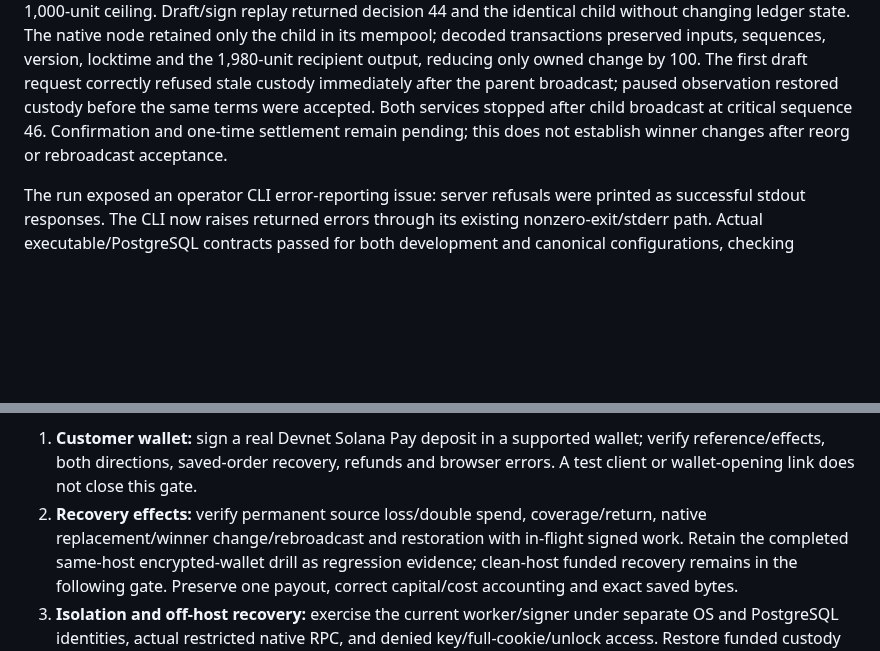
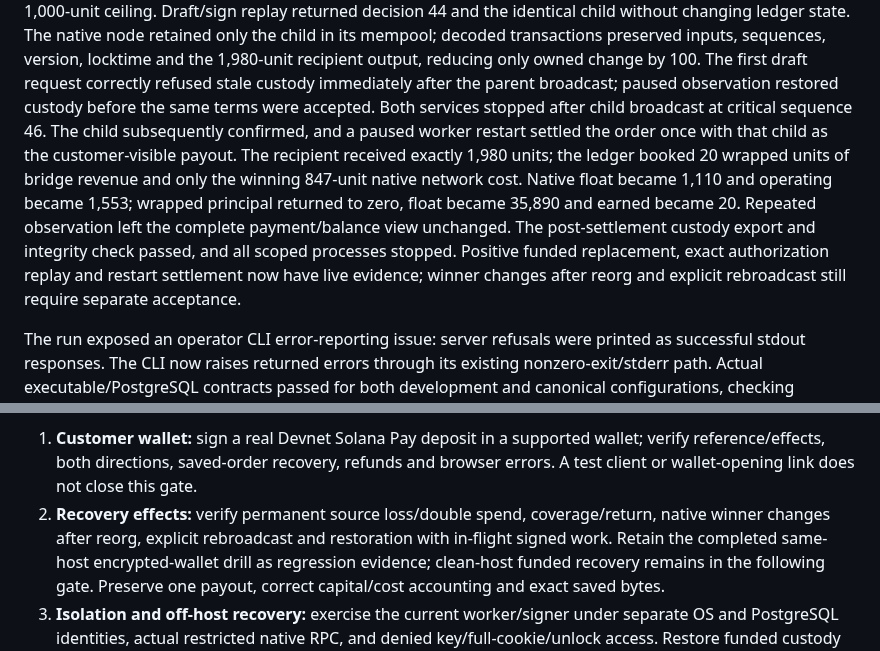
Before and after one commit to freewillydev/ecx-solana-bridge, a Markdown page: 2-Wrap-Unwrap-Server/docs/RELEASE-REVIEW.md, 2 parts joined by grey strips. Drawn GitHub-style; blank space fills up the shorter version.

Commit message:
Verify confirmed replacement settlement and custody backup

```diff
--- a/2-Wrap-Unwrap-Server/docs/RELEASE-REVIEW.md
+++ b/2-Wrap-Unwrap-Server/docs/RELEASE-REVIEW.md
@@ -355,8 +355,16 @@ preserved inputs, sequences, version, locktime and the 1,980-unit recipient outp
 reducing only owned change by 100. The first draft request correctly refused stale
 custody immediately after the parent broadcast; paused observation restored custody
 before the same terms were accepted. Both services stopped after child broadcast
-at critical sequence 46. Confirmation and one-time settlement remain pending;
-this does not establish winner changes after reorg or rebroadcast acceptance.
+at critical sequence 46. The child subsequently confirmed, and a paused worker
+restart settled the order once with that child as the customer-visible payout.
+The recipient received exactly 1,980 units; the ledger booked 20 wrapped units of
+bridge revenue and only the winning 847-unit native network cost. Native float
+became 1,110 and operating became 1,553; wrapped principal returned to zero,
+float became 35,890 and earned became 20. Repeated observation left the complete
+payment/balance view unchanged. The post-settlement custody export and integrity
+check passed, and all scoped processes stopped. Positive funded replacement,
+exact authorization replay and restart settlement now have live evidence; winner
+changes after reorg and explicit rebroadcast still require separate acceptance.
 
 The run exposed an operator CLI error-reporting issue: server refusals were printed
 as successful stdout responses. The CLI now raises returned errors through its
@@ -379,7 +387,7 @@ review or distribution/license requirements.
    verify reference/effects, both directions, saved-order recovery, refunds and
    browser errors. A test client or wallet-opening link does not close this gate.
 2. **Recovery effects:** verify permanent source loss/double spend, coverage/return,
-   native replacement/winner change/rebroadcast and restoration with in-flight
+   native winner changes after reorg, explicit rebroadcast and restoration with in-flight
    signed work. Retain the completed same-host encrypted-wallet drill as regression
    evidence; clean-host funded recovery remains in the following gate.
    Preserve one payout, correct capital/cost accounting and exact saved bytes.
```
Also changed, not shown: 2-Wrap-Unwrap-Server/docs/IMPLEMENTATION-PLAN.md (+4 -4 lines).
